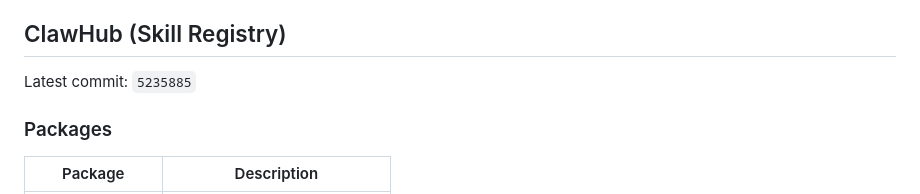
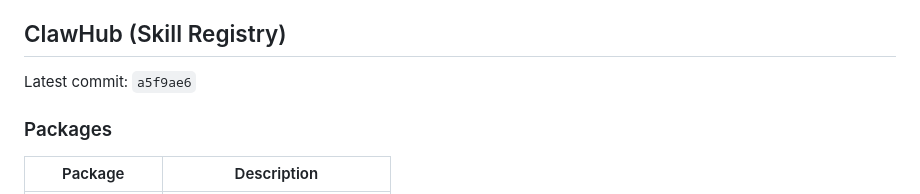
Before and after one commit to ztdyyds-cmd/skill-store, a Markdown page: README.md, the part around the change. Drawn GitHub-style.

Commit message:
chore(sync): update clawhub info in README [2026-10-26]

```diff
--- a/README.md
+++ b/README.md
@@ -652,7 +652,7 @@ MIT License
 <!-- clawhub-sync-start -->
 ## ClawHub (Skill Registry)
 
-Latest commit: `5235885`
+Latest commit: `a5f9ae6`
 
 ### Packages
 
```
